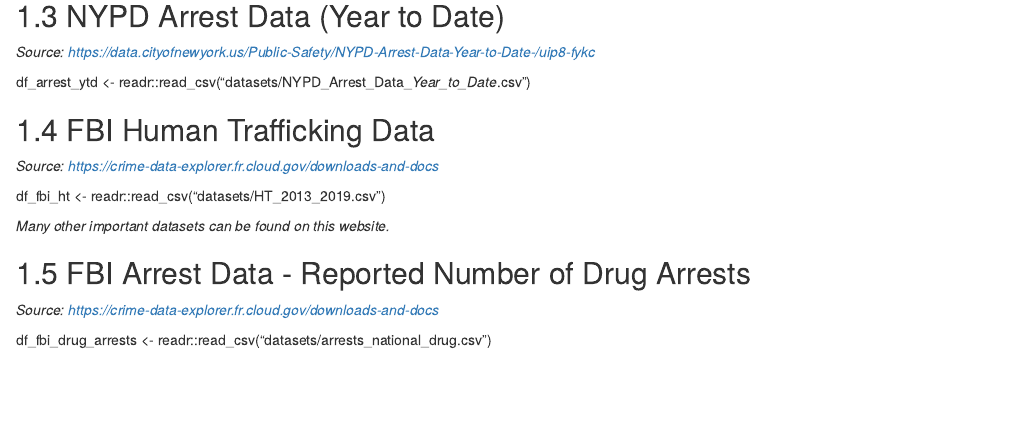
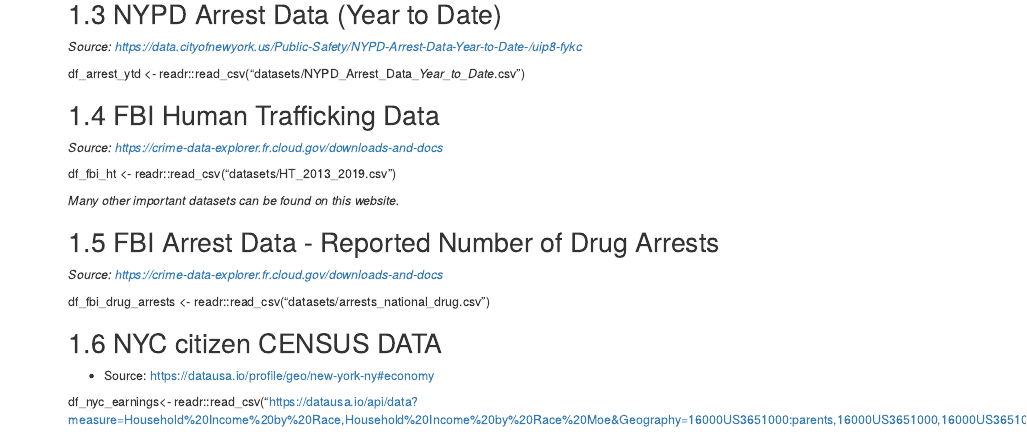
Before and after one commit to shauryamalik/CrimesAnalysis, an R Markdown document (02-data.Rmd): the page in a window 1100 px wide, from 300 px down before the commit and from 270 px down after it, so that both start at the same text. Rendered offline with R 4.5, knitr and Pandoc, with nearby package versions; drawn as R Markdown's standard HTML page in place of the format the file asks for.

Commit message:
adding census data

```diff
--- a/02-data.Rmd
+++ b/02-data.Rmd
@@ -31,3 +31,9 @@
 *Source: https://crime-data-explorer.fr.cloud.gov/downloads-and-docs*
 
 df_fbi_drug_arrests <- readr::read_csv("datasets/arrests_national_drug.csv")
+
+## NYC citizen CENSUS DATA
+
+* Source: https://datausa.io/profile/geo/new-york-ny#economy
+
+df_nyc_earnings<- readr::read_csv("https://datausa.io/api/data?measure=Household%20Income%20by%20Race,Household%20Income%20by%20Race%20Moe&Geography=16000US3651000:parents,16000US3651000,16000US3651000:similar")
```
